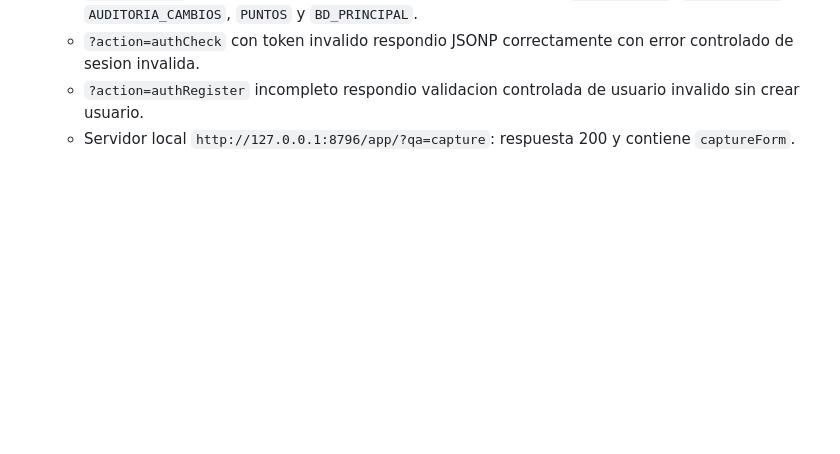
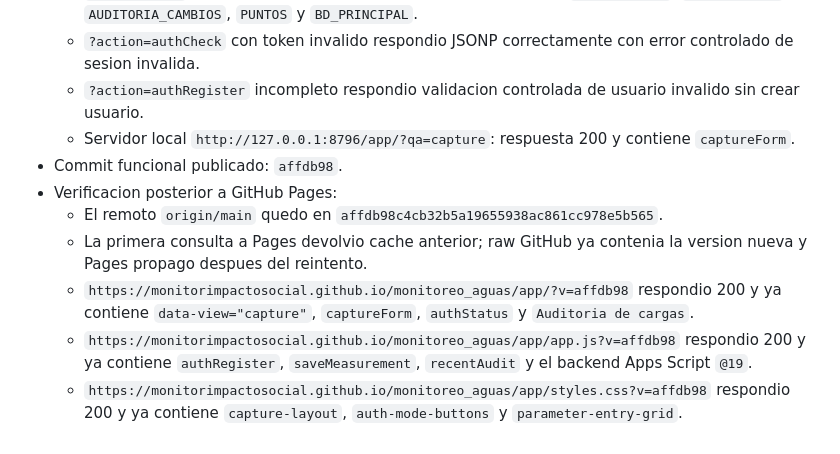
Before and after one commit to monitorimpactosocial/monitoreo_aguas, a Markdown page: BITACORA.md, the part around the change. Rendered like a GitHub page; blank space fills up the shorter version.

Commit message:
docs: registrar carga autenticada publicada

```diff
--- a/BITACORA.md
+++ b/BITACORA.md
@@ -435,3 +435,10 @@
   - `?action=authCheck` con token invalido respondio JSONP correctamente con error controlado de sesion invalida.
   - `?action=authRegister` incompleto respondio validacion controlada de usuario invalido sin crear usuario.
   - Servidor local `http://127.0.0.1:8796/app/?qa=capture`: respuesta 200 y contiene `captureForm`.
+- Commit funcional publicado: `affdb98`.
+- Verificacion posterior a GitHub Pages:
+  - El remoto `origin/main` quedo en `affdb98c4cb32b5a19655938ac861cc978e5b565`.
+  - La primera consulta a Pages devolvio cache anterior; raw GitHub ya contenia la version nueva y Pages propago despues del reintento.
+  - `https://monitorimpactosocial.github.io/monitoreo_aguas/app/?v=affdb98` respondio 200 y ya contiene `data-view="capture"`, `captureForm`, `authStatus` y `Auditoria de cargas`.
+  - `https://monitorimpactosocial.github.io/monitoreo_aguas/app/app.js?v=affdb98` respondio 200 y ya contiene `authRegister`, `saveMeasurement`, `recentAudit` y el backend Apps Script `@19`.
+  - `https://monitorimpactosocial.github.io/monitoreo_aguas/app/styles.css?v=affdb98` respondio 200 y ya contiene `capture-layout`, `auth-mode-buttons` y `parameter-entry-grid`.
```
